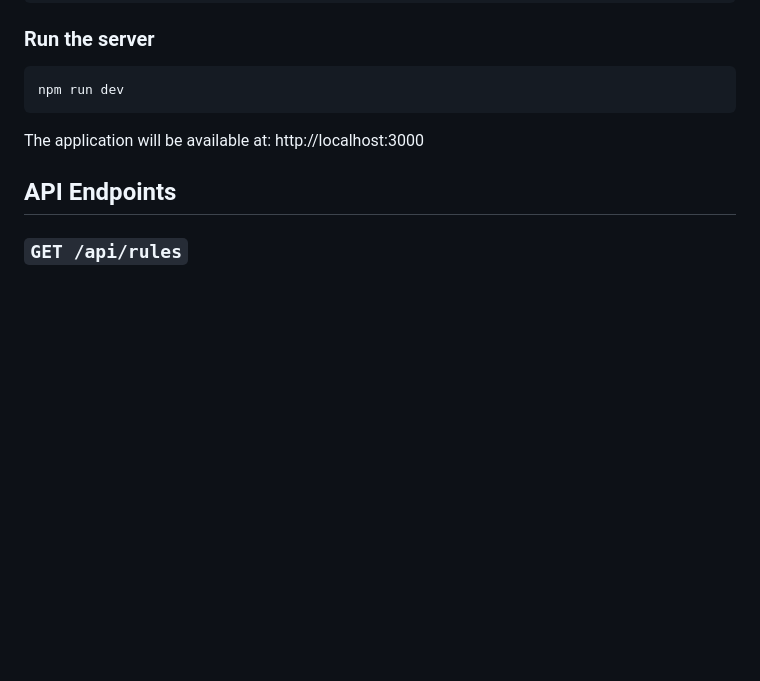
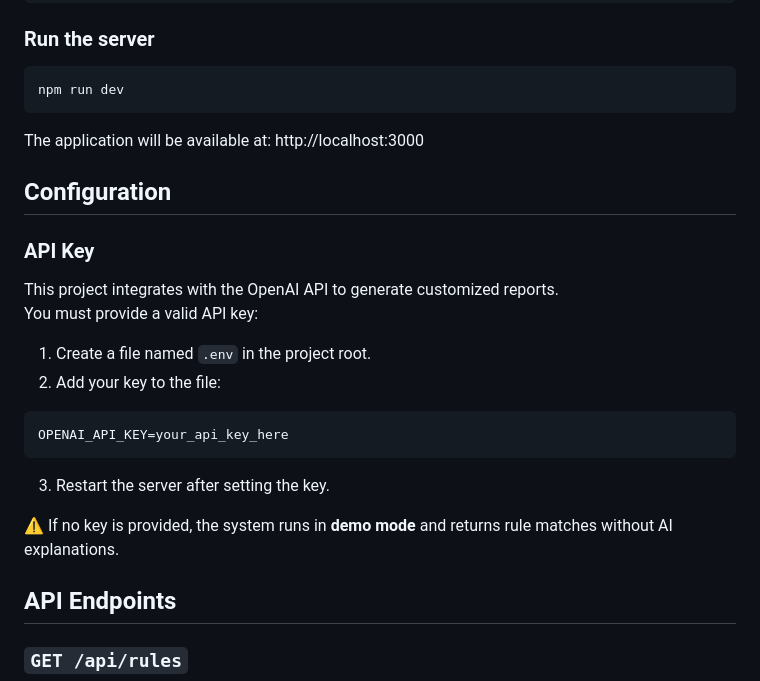
Before and after one commit to alindor185/business-licensing-ai, a Markdown page: README.md, the part around the change. Rendered like a GitHub page; blank space fills up the shorter version.

````diff
--- a/README.md
+++ b/README.md
@@ -92,6 +92,23 @@ npm run dev
 
 The application will be available at: http://localhost:3000
 
+## Configuration
+
+### API Key
+This project integrates with the OpenAI API to generate customized reports.
+You must provide a valid API key:
+
+1. Create a file named `.env` in the project root.
+2. Add your key to the file:
+
+```
+OPENAI_API_KEY=your_api_key_here
+```
+
+3. Restart the server after setting the key.
+
+⚠️ If no key is provided, the system runs in **demo mode** and returns rule matches without AI explanations.
+
 ## API Endpoints
 
 ### `GET /api/rules`
````
